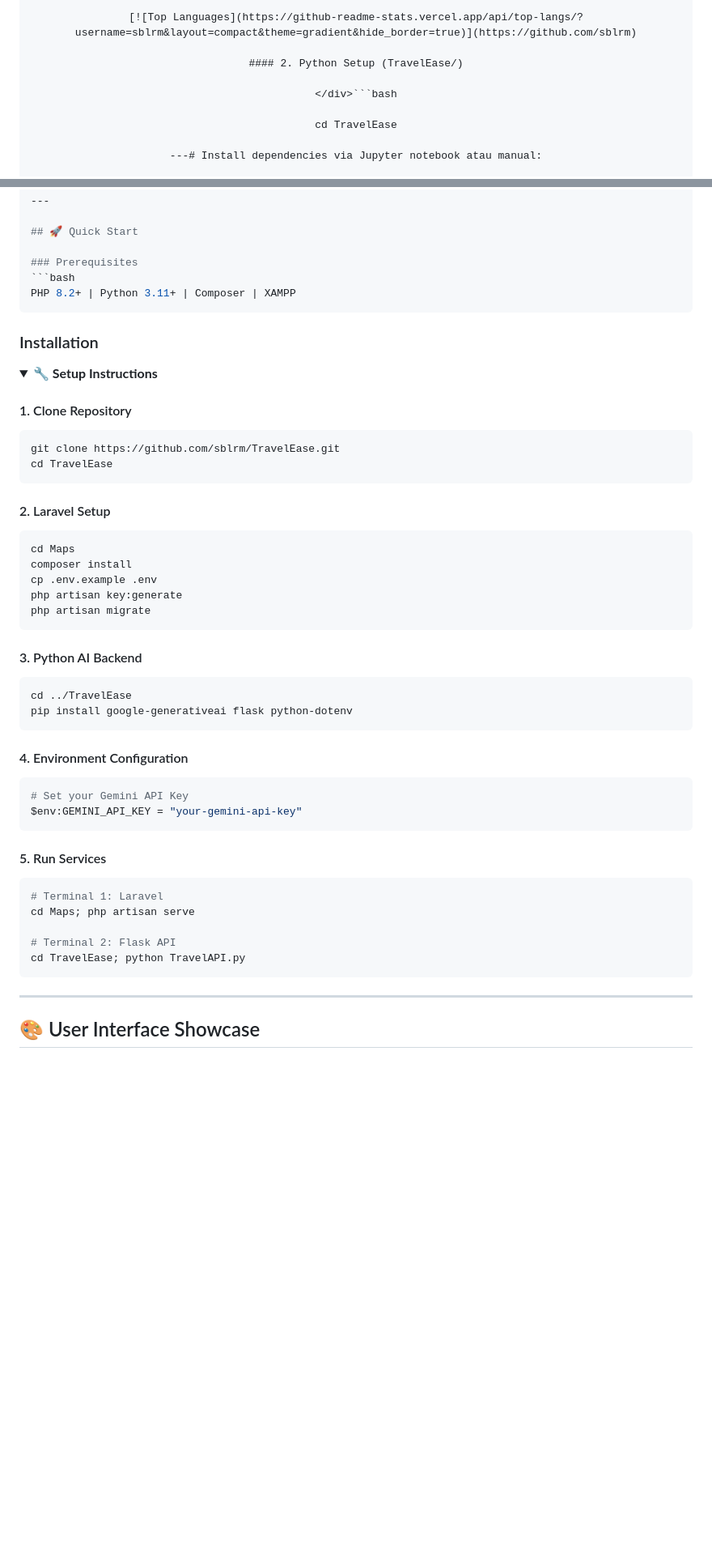
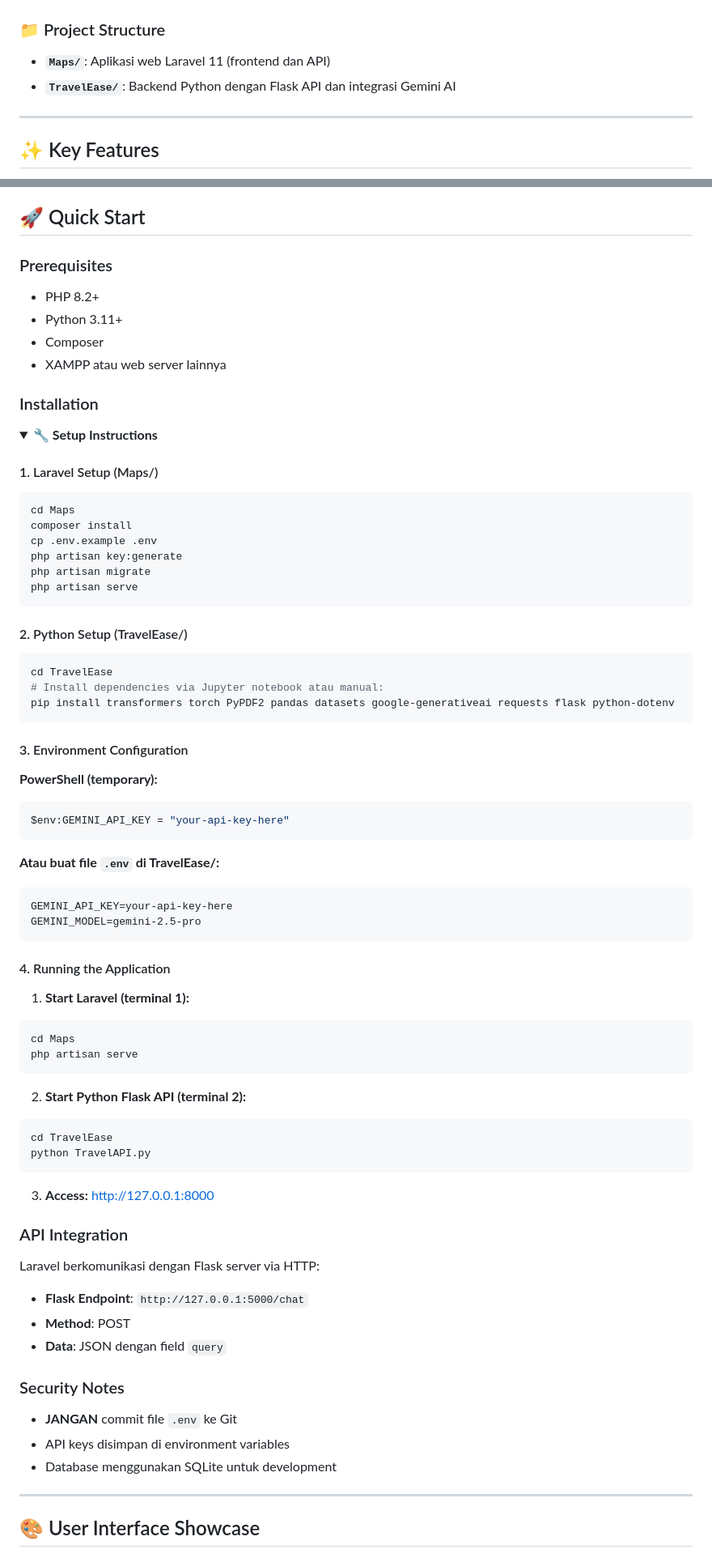
Before and after one commit to sblrm/travelease, a Markdown page: README.md, 2 parts joined by grey strips. Shown: that part at 81% size. Rendered like a GitHub page; folded sections open; blank space fills up the shorter version.

````diff
--- a/README.md
+++ b/README.md
@@ -55,12 +35,13 @@ php artisan migrate
 ```
 
-[![Top Languages](https://github-readme-stats.vercel.app/api/top-langs/?username=sblrm&layout=compact&theme=gradient&hide_border=true)](https://github.com/sblrm)
+</div>
 
-#### 2. Python Setup (TravelEase/)
+### 📁 Project Structure
 
-</div>```bash
+- **`Maps/`**: Aplikasi web Laravel 11 (frontend dan API)
+- **`TravelEase/`**: Backend Python dengan Flask API dan integrasi Gemini AI
 
-cd TravelEase
+---
 
----# Install dependencies via Jupyter notebook atau manual:
+## ✨ Key Features
 
@@ -235,52 +135,72 @@ Laravel berkomunikasi dengan Flask server via HTTP:
 ## 🚀 Quick Start
 
 ### Prerequisites
-```bash
-PHP 8.2+ | Python 3.11+ | Composer | XAMPP
-```
+- PHP 8.2+
+- Python 3.11+
+- Composer
+- XAMPP atau web server lainnya
 
 ### Installation
 
 <details>
 <summary><b>🔧 Setup Instructions</b></summary>
 
-#### 1. Clone Repository
-```bash
-git clone https://github.com/sblrm/TravelEase.git
-cd TravelEase
-```
-
-#### 2. Laravel Setup
+#### 1. Laravel Setup (Maps/)
 ```bash
 cd Maps
 composer install
 cp .env.example .env
 php artisan key:generate
 php artisan migrate
+php artisan serve
 ```
 
-#### 3. Python AI Backend
+#### 2. Python Setup (TravelEase/)
 ```bash
-cd ../TravelEase
-pip install google-generativeai flask python-dotenv
+cd TravelEase
+# Install dependencies via Jupyter notebook atau manual:
+pip install transformers torch PyPDF2 pandas datasets google-generativeai requests flask python-dotenv
 ```
 
-#### 4. Environment Configuration
-```bash
-# Set your Gemini API Key
-$env:GEMINI_API_KEY = "your-gemini-api-key"
+#### 3. Environment Configuration
+**PowerShell (temporary):**
+```powershell
+$env:GEMINI_API_KEY = "your-api-key-here"
 ```
 
-#### 5. Run Services
-```bash
-# Terminal 1: Laravel
-cd Maps; php artisan serve
-
-# Terminal 2: Flask API
-cd TravelEase; python TravelAPI.py
+**Atau buat file `.env` di TravelEase/:**
+```
+GEMINI_API_KEY=your-api-key-here
+GEMINI_MODEL=gemini-2.5-pro
 ```
 
+#### 4. Running the Application
+1. **Start Laravel (terminal 1):**
+```bash
+cd Maps
+php artisan serve
+```
+
+2. **Start Python Flask API (terminal 2):**
+```bash
+cd TravelEase
+python TravelAPI.py
+```
+
+3. **Access:** http://127.0.0.1:8000
+
 </details>
+
+### API Integration
+Laravel berkomunikasi dengan Flask server via HTTP:
+- **Flask Endpoint**: `http://127.0.0.1:5000/chat`
+- **Method**: POST
+- **Data**: JSON dengan field `query`
+
+### Security Notes
+- **JANGAN** commit file `.env` ke Git
+- API keys disimpan di environment variables
+- Database menggunakan SQLite untuk development
 
 ---
 
````
Also changed, not shown: other parts of README.md (+75 -191 lines).
